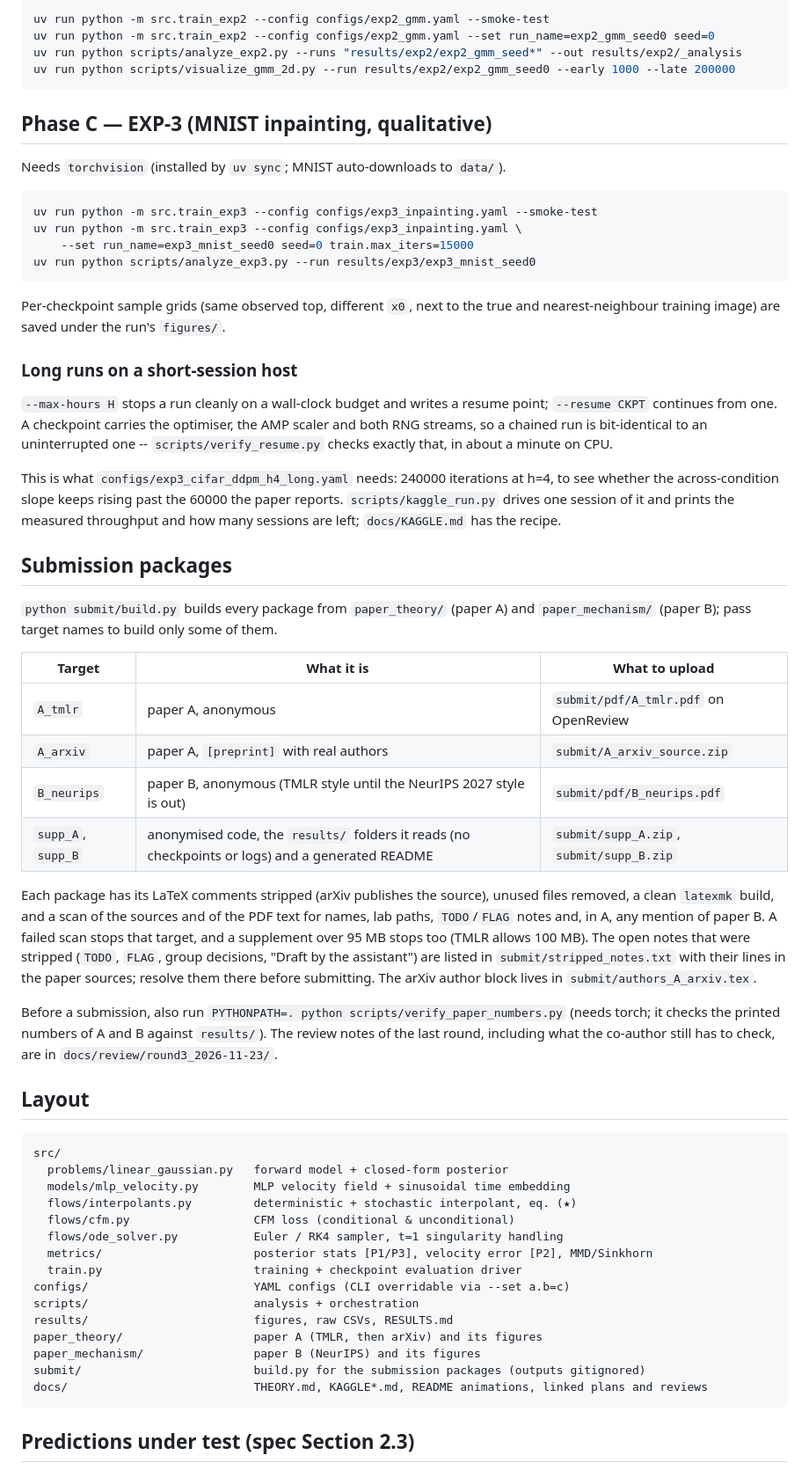
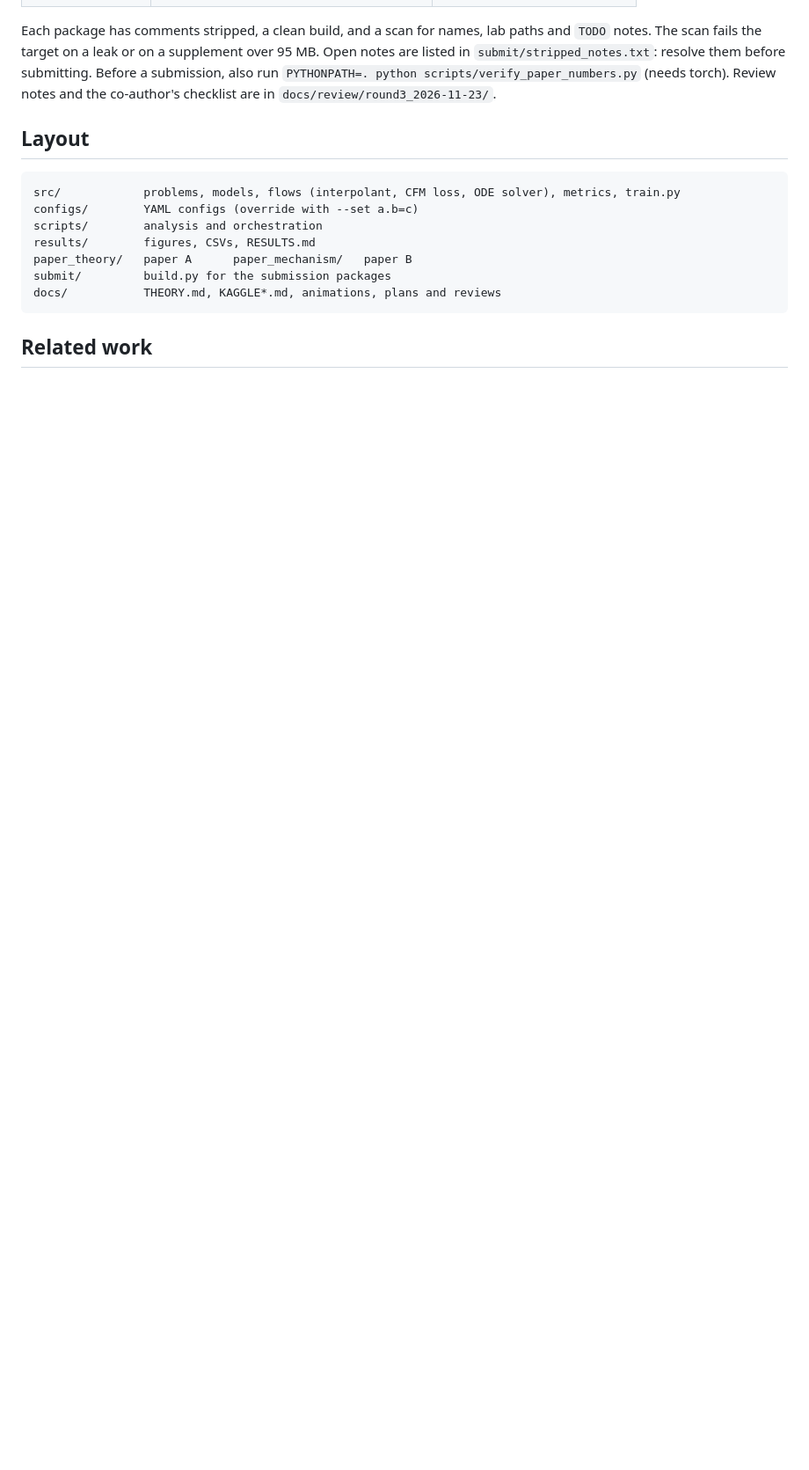
Before and after one commit to KhoiTrant68/cfm-collapse, a Markdown page: README.md, the part around one of its changes. Shown at 88% size. Rendered like a GitHub page; blank space fills up the shorter version.

````diff
--- a/README.md
+++ b/README.md
@@ -165,81 +147,16 @@ EXP-2 (Gaussian-mixture posterior, selective memorization / mode coverage):
-```bash
-uv run python -m src.train_exp2 --config configs/exp2_gmm.yaml --smoke-test
-uv run python -m src.train_exp2 --config configs/exp2_gmm.yaml --set run_name=exp2_gmm_seed0 seed=0
-uv run python scripts/analyze_exp2.py --runs "results/exp2/exp2_gmm_seed*" --out results/exp2/_analysis
-uv run python scripts/visualize_gmm_2d.py --run results/exp2/exp2_gmm_seed0 --early 1000 --late 200000
-```
-
-## Phase C — EXP-3 (MNIST inpainting, qualitative)
-
-Needs `torchvision` (installed by `uv sync`; MNIST auto-downloads to `data/`).
-
-```bash
-uv run python -m src.train_exp3 --config configs/exp3_inpainting.yaml --smoke-test
-uv run python -m src.train_exp3 --config configs/exp3_inpainting.yaml \
-    --set run_name=exp3_mnist_seed0 seed=0 train.max_iters=15000
-uv run python scripts/analyze_exp3.py --run results/exp3/exp3_mnist_seed0
-```
-
-Per-checkpoint sample grids (same observed top, different `x0`, next to the true
-and nearest-neighbour training image) are saved under the run's `figures/`.
-
-### Long runs on a short-session host
-
-`--max-hours H` stops a run cleanly on a wall-clock budget and writes a resume
-point; `--resume CKPT` continues from one. A checkpoint carries the optimiser,
-the AMP scaler and both RNG streams, so a chained run is bit-identical to an
-uninterrupted one -- `scripts/verify_resume.py` checks exactly that, in about a
-minute on CPU.
-
-This is what `configs/exp3_cifar_ddpm_h4_long.yaml` needs: 240000 iterations at
-h=4, to see whether the across-condition slope keeps rising past the 60000 the
-paper reports. `scripts/kaggle_run.py` drives one session of it and prints the
-measured throughput and how many sessions are left; `docs/KAGGLE.md` has the
-recipe.
-
-## Submission packages
-
-`python submit/build.py` builds every package from `paper_theory/` (paper A) and
-`paper_mechanism/` (paper B); pass target names to build only some of them.
-
-| Target | What it is | What to upload |
-|---|---|---|
-| `A_tmlr` | paper A, anonymous | `submit/pdf/A_tmlr.pdf` on OpenReview |
-| `A_arxiv` | paper A, `[preprint]` with real authors | `submit/A_arxiv_source.zip` |
-| `B_neurips` | paper B, anonymous (TMLR style until the NeurIPS 2027 style is out) | `submit/pdf/B_neurips.pdf` |
-| `supp_A`, `supp_B` | anonymised code, the `results/` folders it reads (no checkpoints or logs) and a generated README | `submit/supp_A.zip`, `submit/supp_B.zip` |
-
-Each package has its LaTeX comments stripped (arXiv publishes the source), unused files
-removed, a clean `latexmk` build, and a scan of the sources and of the PDF text for names,
-lab paths, `TODO`/`FLAG` notes and, in A, any mention of paper B. A failed scan stops that
-target, and a supplement over 95 MB stops too (TMLR allows 100 MB). The open notes that were stripped
-(`TODO`, `FLAG`, group decisions, "Draft by the assistant") are listed in `submit/stripped_notes.txt`
-with their lines in the paper sources; resolve them there before submitting. The arXiv author block
-lives in `submit/authors_A_arxiv.tex`.
-
-Before a submission, also run `PYTHONPATH=. python scripts/verify_paper_numbers.py` (needs torch;
-it checks the printed numbers of A and B against `results/`). The review notes of the last round,
-including what the co-author still has to check, are in `docs/review/round3_2026-11-23/`.
+Each package has comments stripped, a clean build, and a scan for names, lab paths and `TODO` notes. The scan fails the target on a leak or on a supplement over 95 MB. Open notes are listed in `submit/stripped_notes.txt`: resolve them before submitting. Before a submission, also run `PYTHONPATH=. python scripts/verify_paper_numbers.py` (needs torch). Review notes and the co-author's checklist are in `docs/review/round3_2026-11-23/`.
 
 ## Layout
 
 ```
-src/
-  problems/linear_gaussian.py   forward model + closed-form posterior
-  models/mlp_velocity.py        MLP velocity field + sinusoidal time embedding
-  flows/interpolants.py         deterministic + stochastic interpolant, eq. (★)
-  flows/cfm.py                  CFM loss (conditional & unconditional)
-  flows/ode_solver.py           Euler / RK4 sampler, t=1 singularity handling
-  metrics/                      posterior stats [P1/P3], velocity error [P2], MMD/Sinkhorn
-  train.py                      training + checkpoint evaluation driver
-configs/                        YAML configs (CLI overridable via --set a.b=c)
-scripts/                        analysis + orchestration
-results/                        figures, raw CSVs, RESULTS.md
-paper_theory/                   paper A (TMLR, then arXiv) and its figures
-paper_mechanism/                paper B (NeurIPS) and its figures
-submit/                         build.py for the submission packages (outputs gitignored)
-docs/                           THEORY.md, KAGGLE*.md, README animations, linked plans and reviews
+src/            problems, models, flows (interpolant, CFM loss, ODE solver), metrics, train.py
+configs/        YAML configs (override with --set a.b=c)
+scripts/        analysis and orchestration
+results/        figures, CSVs, RESULTS.md
+paper_theory/   paper A      paper_mechanism/   paper B
+submit/         build.py for the submission packages
+docs/           THEORY.md, KAGGLE*.md, animations, plans and reviews
 ```
 
-## Predictions under test (spec Section 2.3)
+## Related work
 
````
Also changed, not shown: other parts of README.md (+125 -136 lines), docs/figures/readme-paperA-endpoints.png (added), docs/figures/readme-paperB-choice-landing.png (added), 5 other files.
